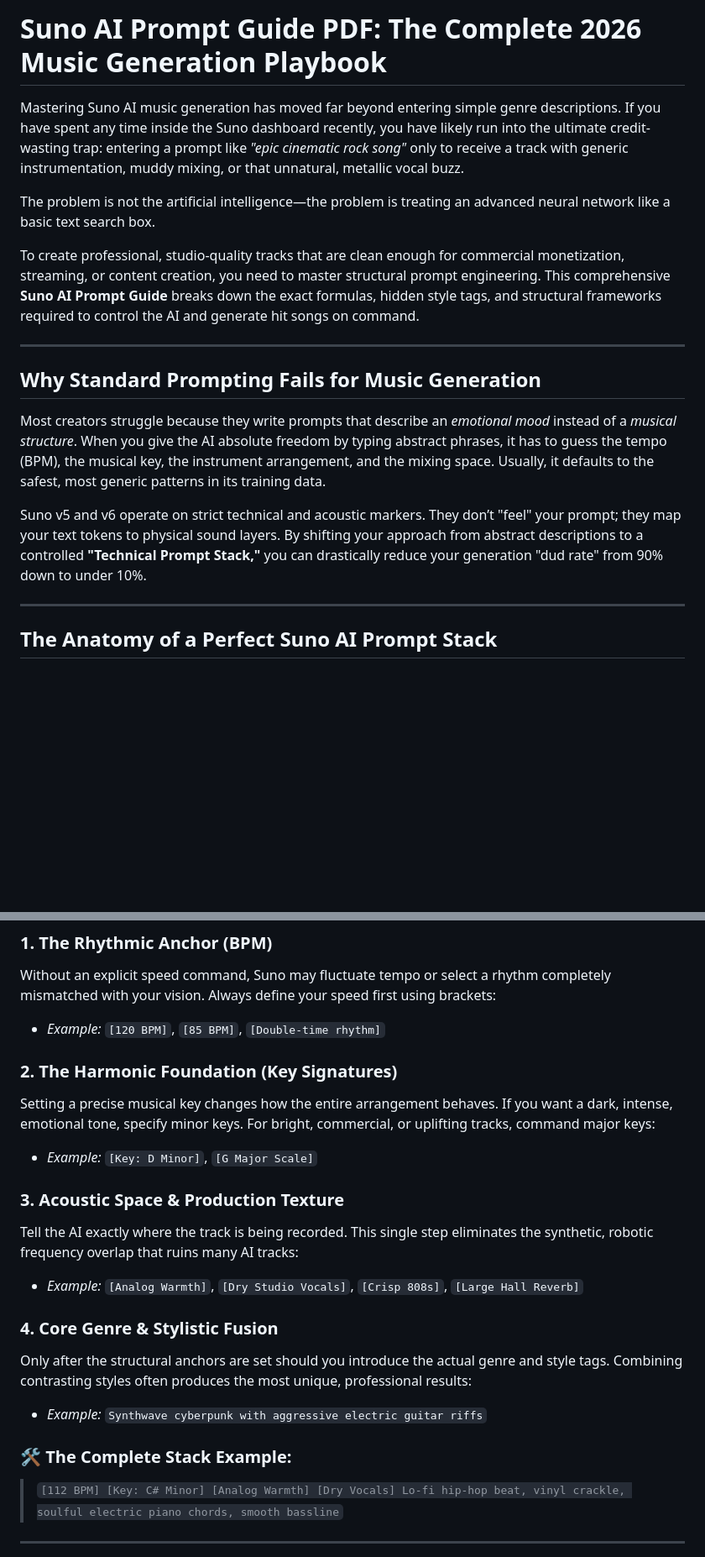
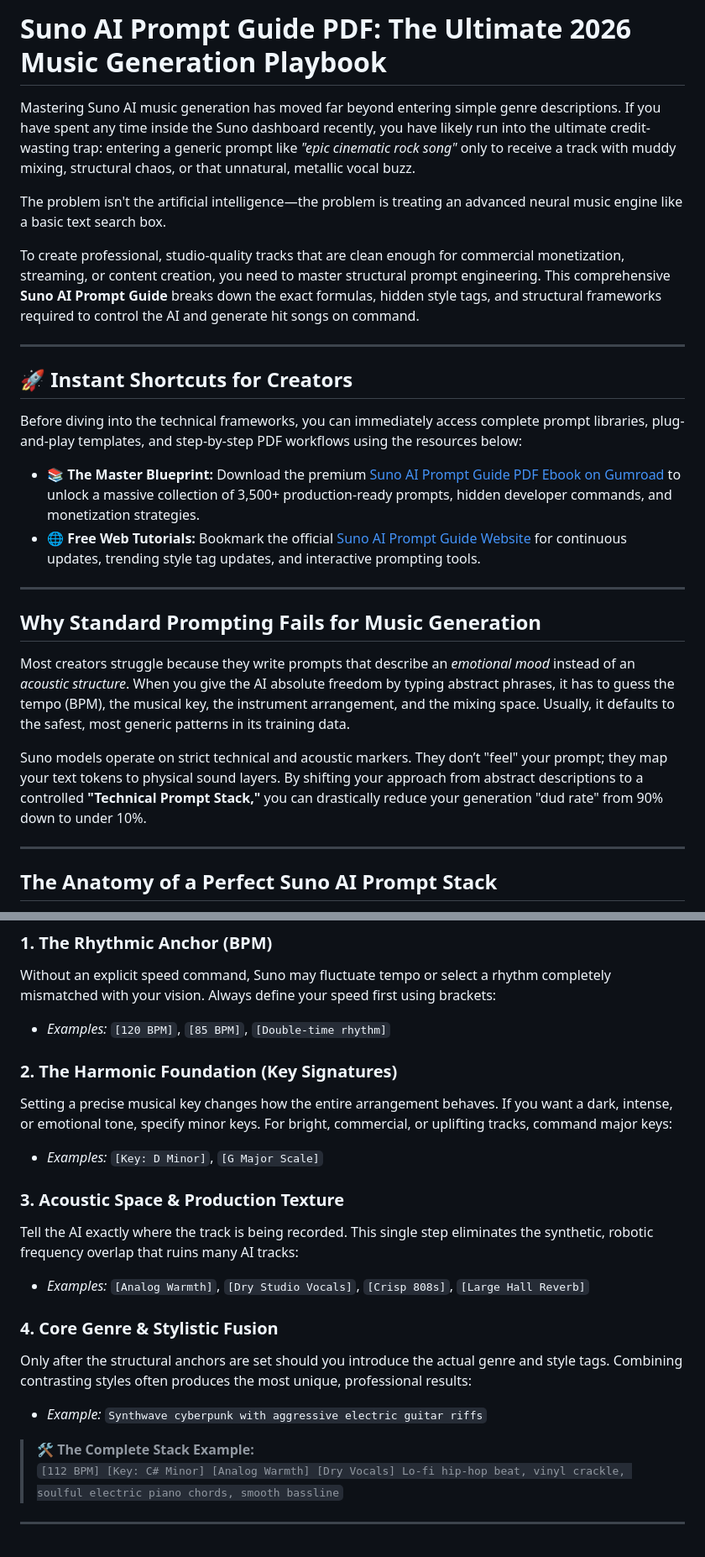
Before and after one commit to Idrissyau/suno-ai-prompt-guide-pdf, a Markdown page: README.md, 2 parts joined by grey strips. Shown: that part at 84% size. Drawn GitHub-style; blank space fills up the shorter version.

```diff
--- a/README.md
+++ b/README.md
@@ -1,18 +1,27 @@
-# Suno AI Prompt Guide PDF: The Complete 2026 Music Generation Playbook
+# Suno AI Prompt Guide PDF: The Ultimate 2026 Music Generation Playbook
 
-Mastering Suno AI music generation has moved far beyond entering simple genre descriptions. If you have spent any time inside the Suno dashboard recently, you have likely run into the ultimate credit-wasting trap: entering a prompt like *"epic cinematic rock song"* only to receive a track with generic instrumentation, muddy mixing, or that unnatural, metallic vocal buzz.
+Mastering Suno AI music generation has moved far beyond entering simple genre descriptions. If you have spent any time inside the Suno dashboard recently, you have likely run into the ultimate credit-wasting trap: entering a generic prompt like *"epic cinematic rock song"* only to receive a track with muddy mixing, structural chaos, or that unnatural, metallic vocal buzz.
 
-The problem is not the artificial intelligence—the problem is treating an advanced neural network like a basic text search box.
+The problem isn't the artificial intelligence—the problem is treating an advanced neural music engine like a basic text search box.
 
 To create professional, studio-quality tracks that are clean enough for commercial monetization, streaming, or content creation, you need to master structural prompt engineering. This comprehensive **Suno AI Prompt Guide** breaks down the exact formulas, hidden style tags, and structural frameworks required to control the AI and generate hit songs on command.
 
 ---
 
+## 🚀 Instant Shortcuts for Creators
+
+Before diving into the technical frameworks, you can immediately access complete prompt libraries, plug-and-play templates, and step-by-step PDF workflows using the resources below:
+
+* 📚 **The Master Blueprint:** Download the premium [Suno AI Prompt Guide PDF Ebook on Gumroad](https://idrisyau.gumroad.com/l/owjyuf) to unlock a massive collection of 3,500+ production-ready prompts, hidden developer commands, and monetization strategies.
+* 🌐 **Free Web Tutorials:** Bookmark the official [Suno AI Prompt Guide Website](https://sunoaipromptguide.org/) for continuous updates, trending style tag updates, and interactive prompting tools.
+
+---
+
 ## Why Standard Prompting Fails for Music Generation
 
-Most creators struggle because they write prompts that describe an *emotional mood* instead of a *musical structure*. When you give the AI absolute freedom by typing abstract phrases, it has to guess the tempo (BPM), the musical key, the instrument arrangement, and the mixing space. Usually, it defaults to the safest, most generic patterns in its training data.
+Most creators struggle because they write prompts that describe an *emotional mood* instead of an *acoustic structure*. When you give the AI absolute freedom by typing abstract phrases, it has to guess the tempo (BPM), the musical key, the instrument arrangement, and the mixing space. Usually, it defaults to the safest, most generic patterns in its training data.
 
-Suno v5 and v6 operate on strict technical and acoustic markers. They don’t "feel" your prompt; they map your text tokens to physical sound layers. By shifting your approach from abstract descriptions to a controlled **"Technical Prompt Stack,"** you can drastically reduce your generation "dud rate" from 90% down to under 10%.
+Suno models operate on strict technical and acoustic markers. They don’t "feel" your prompt; they map your text tokens to physical sound layers. By shifting your approach from abstract descriptions to a controlled **"Technical Prompt Stack,"** you can drastically reduce your generation "dud rate" from 90% down to under 10%.
 
 ---
 
@@ -24,21 +33,21 @@ An optimized prompt stack follows this four-tier hierarchy:
 
 ### 1. The Rhythmic Anchor (BPM)
 Without an explicit speed command, Suno may fluctuate tempo or select a rhythm completely mismatched with your vision. Always define your speed first using brackets:
-* *Example:* `[120 BPM]`, `[85 BPM]`, `[Double-time rhythm]`
+* *Examples:* `[120 BPM]`, `[85 BPM]`, `[Double-time rhythm]`
 
 ### 2. The Harmonic Foundation (Key Signatures)
-Setting a precise musical key changes how the entire arrangement behaves. If you want a dark, intense, emotional tone, specify minor keys. For bright, commercial, or uplifting tracks, command major keys:
-* *Example:* `[Key: D Minor]`, `[G Major Scale]`
+Setting a precise musical key changes how the entire arrangement behaves. If you want a dark, intense, or emotional tone, specify minor keys. For bright, commercial, or uplifting tracks, command major keys:
+* *Examples:* `[Key: D Minor]`, `[G Major Scale]`
 
 ### 3. Acoustic Space & Production Texture
 Tell the AI exactly where the track is being recorded. This single step eliminates the synthetic, robotic frequency overlap that ruins many AI tracks:
-* *Example:* `[Analog Warmth]`, `[Dry Studio Vocals]`, `[Crisp 808s]`, `[Large Hall Reverb]`
+* *Examples:* `[Analog Warmth]`, `[Dry Studio Vocals]`, `[Crisp 808s]`, `[Large Hall Reverb]`
 
 ### 4. Core Genre & Stylistic Fusion
 Only after the structural anchors are set should you introduce the actual genre and style tags. Combining contrasting styles often produces the most unique, professional results:
 * *Example:* `Synthwave cyberpunk with aggressive electric guitar riffs`
 
-### 🛠️ The Complete Stack Example:
+> 🛠️ **The Complete Stack Example:**
 > `[112 BPM] [Key: C# Minor] [Analog Warmth] [Dry Vocals] Lo-fi hip-hop beat, vinyl crackle, soulful electric piano chords, smooth bassline`
 
 ---
```
